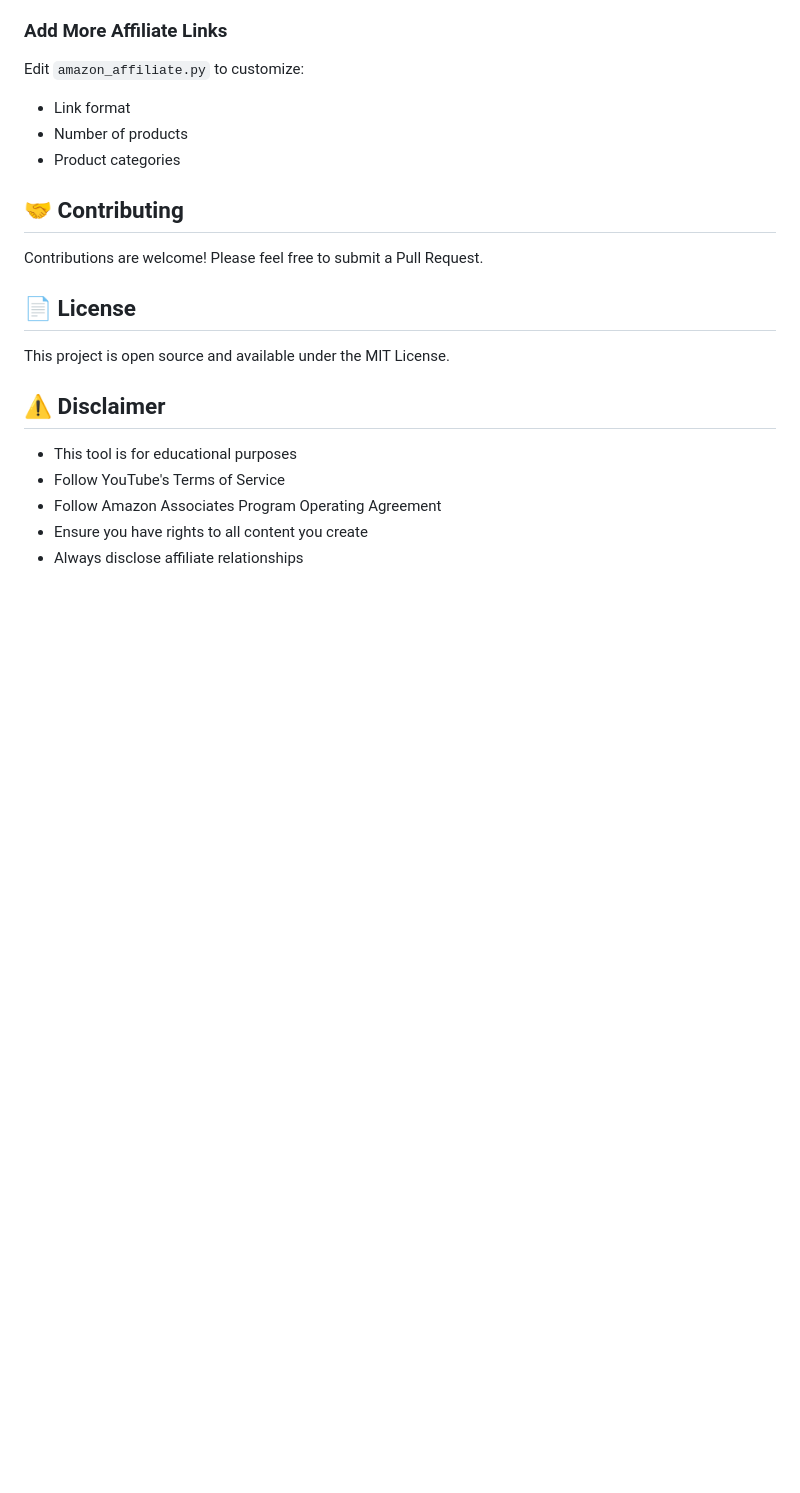
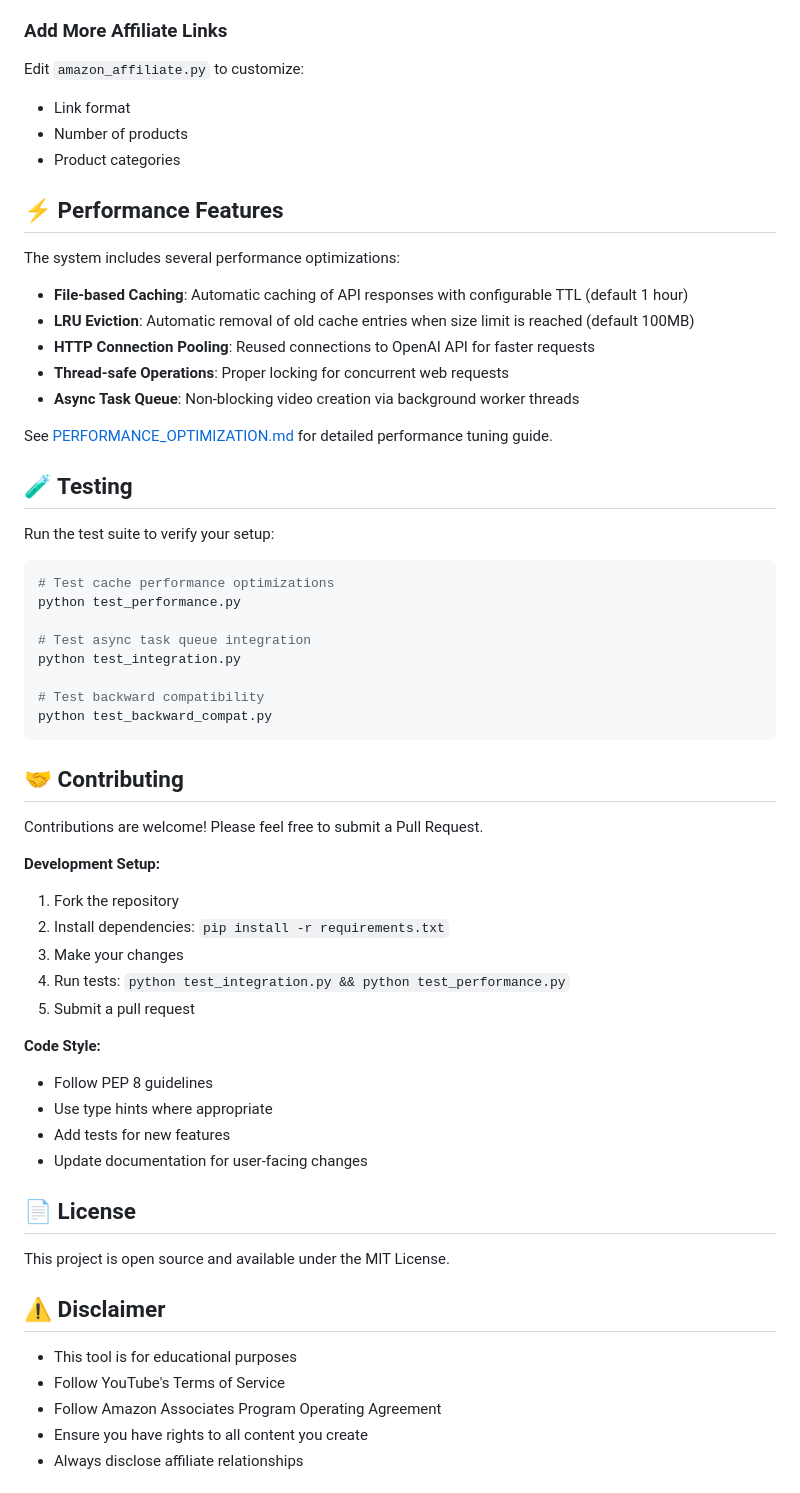
Before and after one commit to S3OPS/youtube, a Markdown page: README.md, the part around one of its changes. Rendered like a GitHub page; blank space fills up the shorter version.

````diff
--- a/README.md
+++ b/README.md
@@ -185,9 +268,49 @@ Edit `amazon_affiliate.py` to customize:
 - Number of products
 - Product categories
 
+## ⚡ Performance Features
+
+The system includes several performance optimizations:
+
+- **File-based Caching**: Automatic caching of API responses with configurable TTL (default 1 hour)
+- **LRU Eviction**: Automatic removal of old cache entries when size limit is reached (default 100MB)
+- **HTTP Connection Pooling**: Reused connections to OpenAI API for faster requests
+- **Thread-safe Operations**: Proper locking for concurrent web requests
+- **Async Task Queue**: Non-blocking video creation via background worker threads
+
+See [PERFORMANCE_OPTIMIZATION.md](PERFORMANCE_OPTIMIZATION.md) for detailed performance tuning guide.
+
+## 🧪 Testing
+
+Run the test suite to verify your setup:
+
+```bash
+# Test cache performance optimizations
+python test_performance.py
+
+# Test async task queue integration
+python test_integration.py
+
+# Test backward compatibility
+python test_backward_compat.py
+```
+
 ## 🤝 Contributing
 
 Contributions are welcome! Please feel free to submit a Pull Request.
+
+**Development Setup:**
+1. Fork the repository
+2. Install dependencies: `pip install -r requirements.txt`
+3. Make your changes
+4. Run tests: `python test_integration.py && python test_performance.py`
+5. Submit a pull request
+
+**Code Style:**
+- Follow PEP 8 guidelines
+- Use type hints where appropriate
+- Add tests for new features
+- Update documentation for user-facing changes
 
 ## 📄 License
 
````
Also changed, not shown: other parts of README.md (+123 -40 lines).
